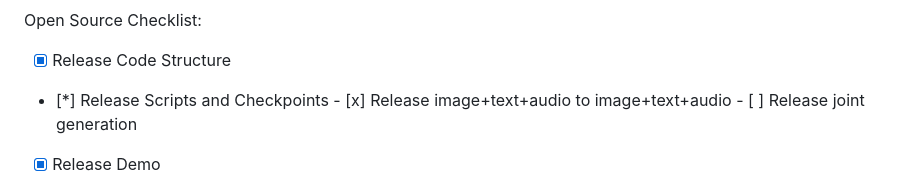
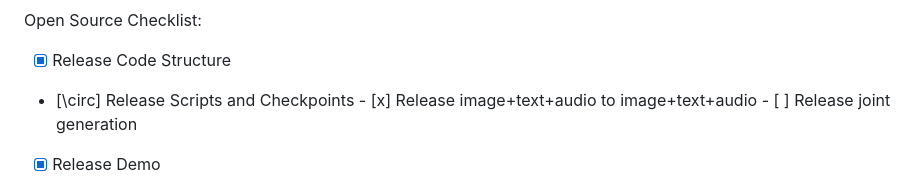
Before and after one commit to microsoft/i-Code, a Markdown page: i-Code-V3/README.md, the part around the change. Drawn GitHub-style.

```diff
--- a/i-Code-V3/README.md
+++ b/i-Code-V3/README.md
@@ -27,7 +27,7 @@ Paper link:
 Open Source Checklist:
 
 - [x] Release Code Structure
-- [*] Release Scripts and Checkpoints
+- [\circ] Release Scripts and Checkpoints
       - [x] Release image+text+audio to image+text+audio
       - [ ] Release joint generation
 - [x] Release Demo
```
